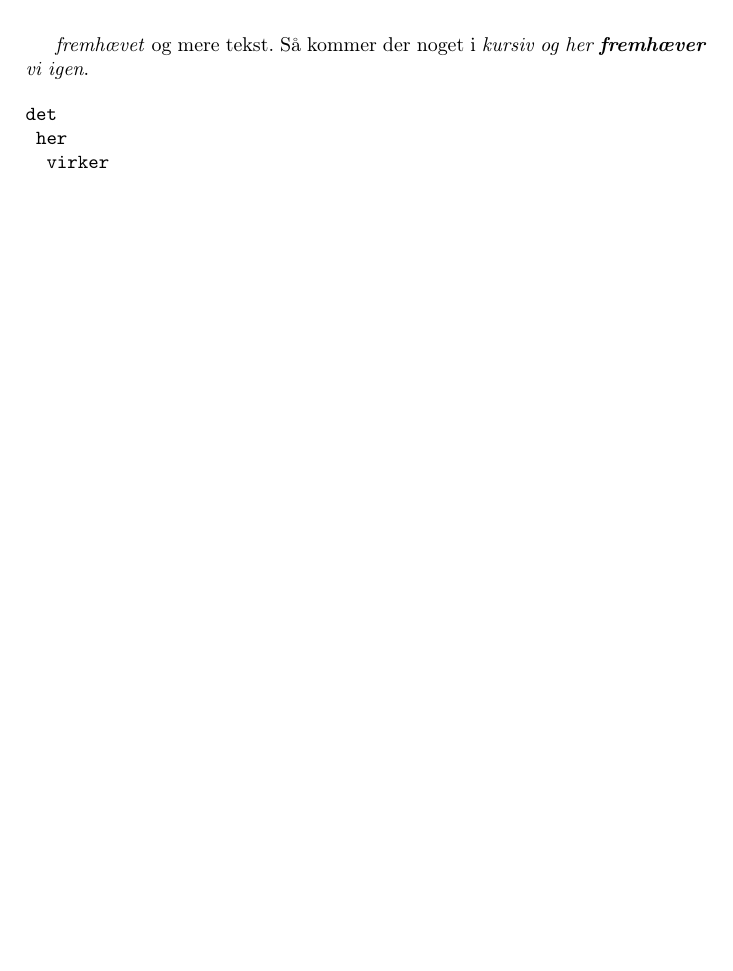
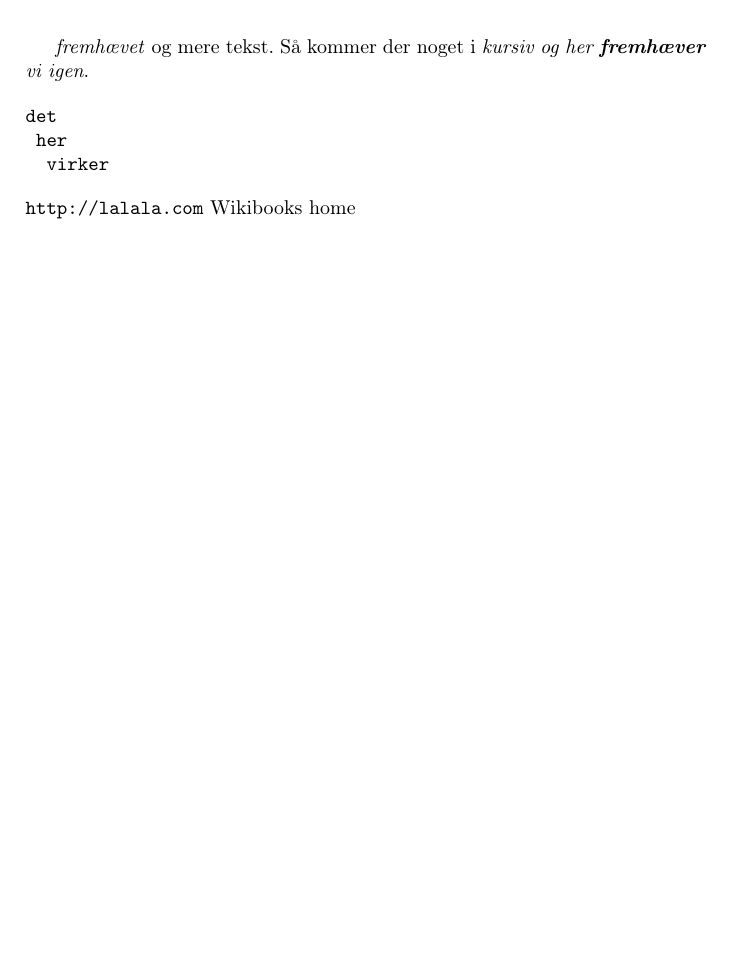
Before and after one commit to bakkegaard/LaTeX, a LaTeX book (main.tex): part of the page, cut so that both start at the same text, the shorter picture padded with empty space. Compiled offline with pdfLaTeX.

Commit message:
added links

```diff
--- a/main.tex
+++ b/main.tex
@@ -17,4 +17,6 @@ det
 	her
 		virker
 \end{alltt}
+\url{http://lalala.com}
+\href{http://www.wikibooks.org}{Wikibooks home}
 \end{document}
```
